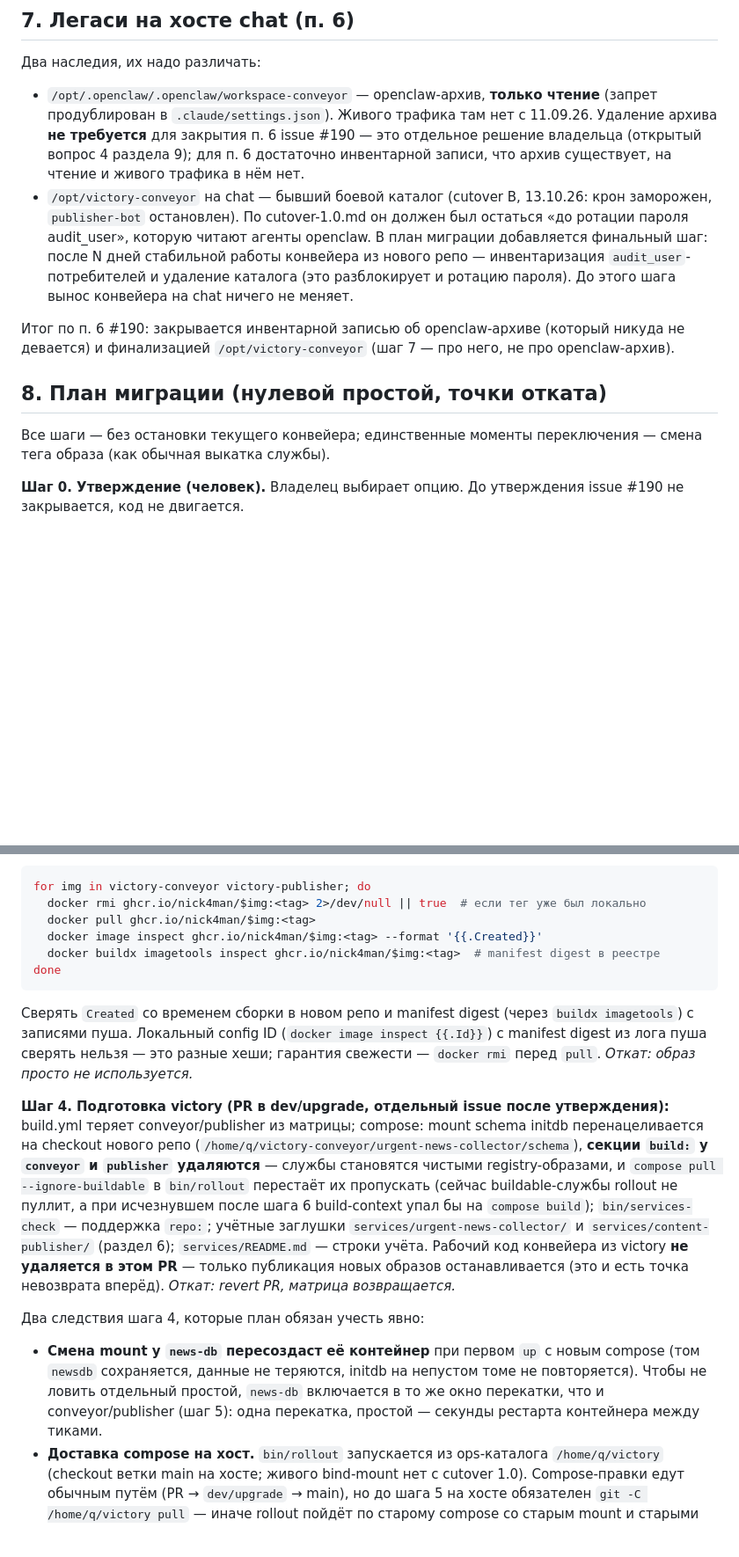
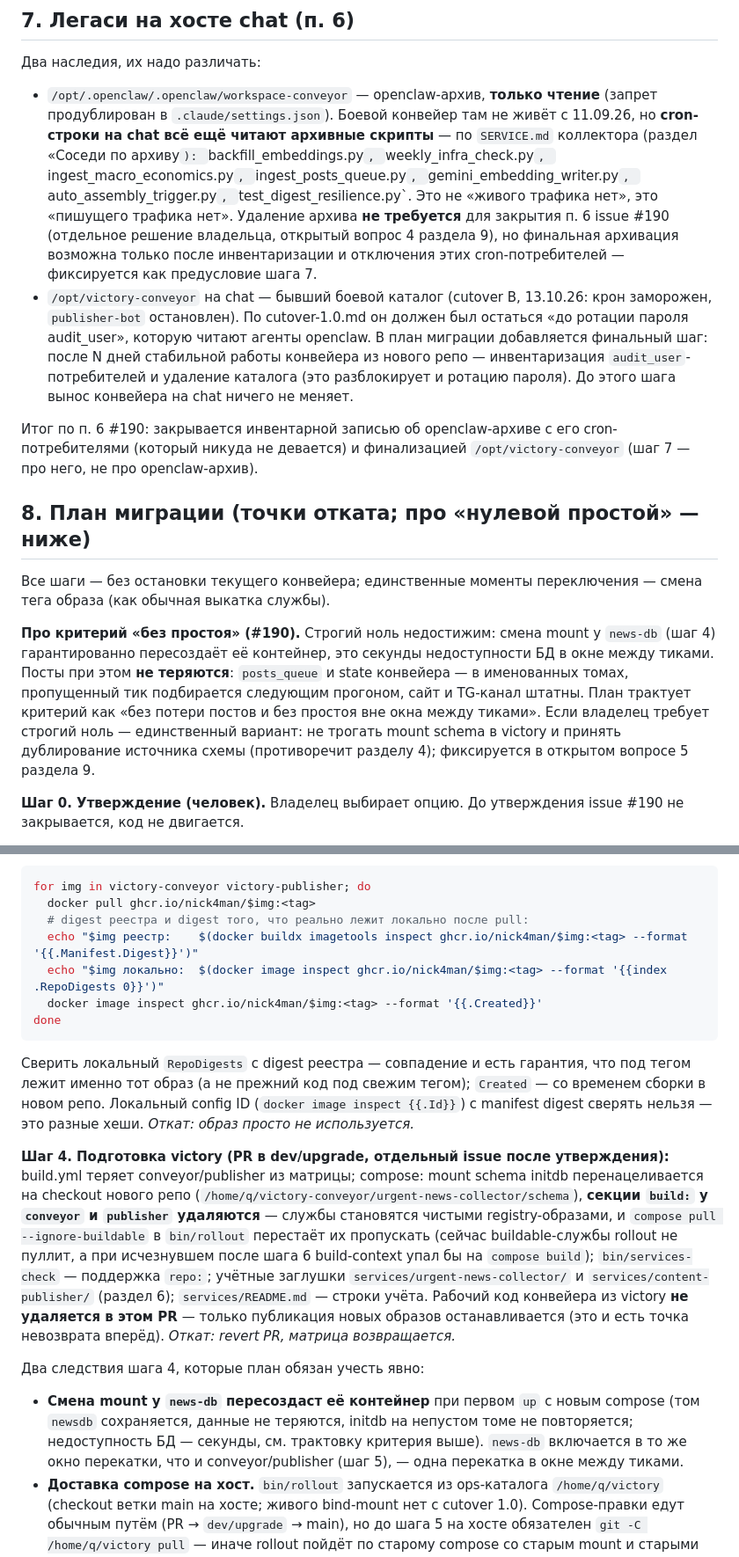
Before and after one commit to nick4man/victory, a Markdown page: docs/runbooks/newsman-extraction.md, 2 parts joined by grey strips. Shown at 88% size. Rendered like a GitHub page; blank space fills up the shorter version.

````diff
--- a/docs/runbooks/newsman-extraction.md
+++ b/docs/runbooks/newsman-extraction.md
@@ -224,11 +224,18 @@ compose через volume из образа. Предлагается перво
 Два наследия, их надо различать:
 
 - `/opt/.openclaw/.openclaw/workspace-conveyor` — openclaw-архив, **только
-  чтение** (запрет продублирован в `.claude/settings.json`). Живого трафика
-  там нет с 11.09.26. Удаление архива **не требуется** для закрытия п. 6
-  issue #190 — это отдельное решение владельца (открытый вопрос 4 раздела
-  9); для п. 6 достаточно инвентарной записи, что архив существует, на
-  чтение и живого трафика в нём нет.
+  чтение** (запрет продублирован в `.claude/settings.json`). Боевой
+  конвейер там не живёт с 11.09.26, но **cron-строки на chat всё ещё
+  читают архивные скрипты** — по `SERVICE.md` коллектора (раздел «Соседи
+  по архиву`): `backfill_embeddings.py`, `weekly_infra_check.py`,
+  `ingest_macro_economics.py`, `ingest_posts_queue.py`,
+  `gemini_embedding_writer.py`, `auto_assembly_trigger.py`,
+  `test_digest_resilience.py`. Это не «живого трафика нет», это
+  «пишущего трафика нет». Удаление архива **не требуется** для закрытия
+  п. 6 issue #190 (отдельное решение владельца, открытый вопрос 4
+  раздела 9), но финальная архивация возможна только после
+  инвентаризации и отключения этих cron-потребителей — фиксируется как
+  предусловие шага 7.
 - `/opt/victory-conveyor` на chat — бывший боевой каталог (cutover B,
   13.10.26: крон заморожен, `publisher-bot` остановлен). По cutover-1.0.md
   он должен был остаться «до ротации пароля audit_user», которую читают
@@ -237,14 +244,25 @@ compose через volume из образа. Предлагается перво
   `audit_user`-потребителей и удаление каталога (это разблокирует и
   ротацию пароля). До этого шага вынос конвейера на chat ничего не меняет.
 
-Итог по п. 6 #190: закрывается инвентарной записью об openclaw-архиве
-(который никуда не девается) и финализацией `/opt/victory-conveyor`
-(шаг 7 — про него, не про openclaw-архив).
+Итог по п. 6 #190: закрывается инвентарной записью об openclaw-архиве с
+его cron-потребителями (который никуда не девается) и финализацией
+`/opt/victory-conveyor` (шаг 7 — про него, не про openclaw-архив).
 
-## 8. План миграции (нулевой простой, точки отката)
+## 8. План миграции (точки отката; про «нулевой простой» — ниже)
 
 Все шаги — без остановки текущего конвейера; единственные моменты
 переключения — смена тега образа (как обычная выкатка службы).
+
+**Про критерий «без простоя» (#190).** Строгий ноль недостижим: смена
+mount у `news-db` (шаг 4) гарантированно пересоздаёт её контейнер, это
+секунды недоступности БД в окне между тиками. Посты при этом **не
+теряются**: `posts_queue` и state конвейера — в именованных томах,
+пропущенный тик подбирается следующим прогоном, сайт и TG-канал штатны.
+План трактует критерий как «без потери постов и без простоя вне окна
+между тиками». Если владелец требует строгий ноль — единственный
+вариант: не трогать mount schema в victory и принять дублирование
+источника схемы (противоречит разделу 4); фиксируется в открытом
+вопросе 5 раздела 9.
 
 **Шаг 0. Утверждение (человек).** Владелец выбирает опцию. До утверждения
 issue #190 не закрывается, код не двигается.
@@ -282,17 +300,19 @@ ghcr.io/nick4man/victory-conveyor:<tag> python3 -m unittest discover` —
 
 ```bash
 for img in victory-conveyor victory-publisher; do
-  docker rmi ghcr.io/nick4man/$img:<tag> 2>/dev/null || true  # если тег уже был локально
   docker pull ghcr.io/nick4man/$img:<tag>
+  # digest реестра и digest того, что реально лежит локально после pull:
+  echo "$img реестр:    $(docker buildx imagetools inspect ghcr.io/nick4man/$img:<tag> --format '{{.Manifest.Digest}}')"
+  echo "$img локально:  $(docker image inspect ghcr.io/nick4man/$img:<tag> --format '{{index .RepoDigests 0}}')"
   docker image inspect ghcr.io/nick4man/$img:<tag> --format '{{.Created}}'
-  docker buildx imagetools inspect ghcr.io/nick4man/$img:<tag>  # manifest digest в реестре
 done
 ```
 
-Сверять `Created` со временем сборки в новом репо и manifest digest (через
-`buildx imagetools`) с записями пуша. Локальный config ID (`docker image
-inspect {{.Id}}`) с manifest digest из лога пуша сверять нельзя — это
-разные хеши; гарантия свежести — `docker rmi` перед `pull`.
+Сверить локальный `RepoDigests` с digest реестра — совпадение и есть
+гарантия, что под тегом лежит именно тот образ (а не прежний код под
+свежим тегом); `Created` — со временем сборки в новом репо. Локальный
+config ID (`docker image inspect {{.Id}}`) с manifest digest сверять
+нельзя — это разные хеши.
 *Откат: образ просто не используется.*
 
 **Шаг 4. Подготовка victory (PR в dev/upgrade, отдельный issue после
@@ -314,10 +334,9 @@ registry-образами, и `compose pull --ignore-buildable` в `bin/rollout`
 
 - **Смена mount у `news-db` пересоздаст её контейнер** при первом `up` с
   новым compose (том `newsdb` сохраняется, данные не теряются, initdb на
-  непустом томе не повторяется). Чтобы не ловить отдельный простой,
-  `news-db` включается в то же окно перекатки, что и conveyor/publisher
-  (шаг 5): одна перекатка, простой — секунды рестарта контейнера между
-  тиками.
+  непустом томе не повторяется; недоступность БД — секунды, см. трактовку
+  критерия выше). `news-db` включается в то же окно перекатки, что и
+  conveyor/publisher (шаг 5), — одна перекатка в окне между тиками.
 - **Доставка compose на хост.** `bin/rollout` запускается из ops-каталога
   `/home/q/victory` (checkout ветки main на хосте; живого bind-mount нет
   с cutover 1.0). Compose-правки едут обычным путём (PR → `dev/upgrade` →
````
Also changed, not shown: other parts of docs/runbooks/newsman-extraction.md (+49 -25 lines).
